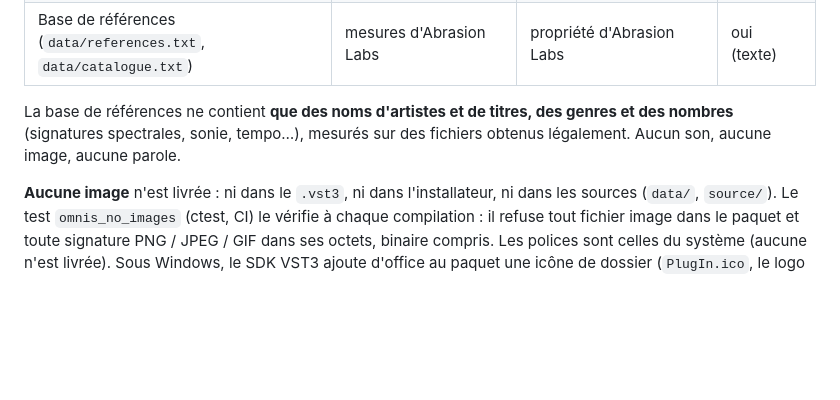
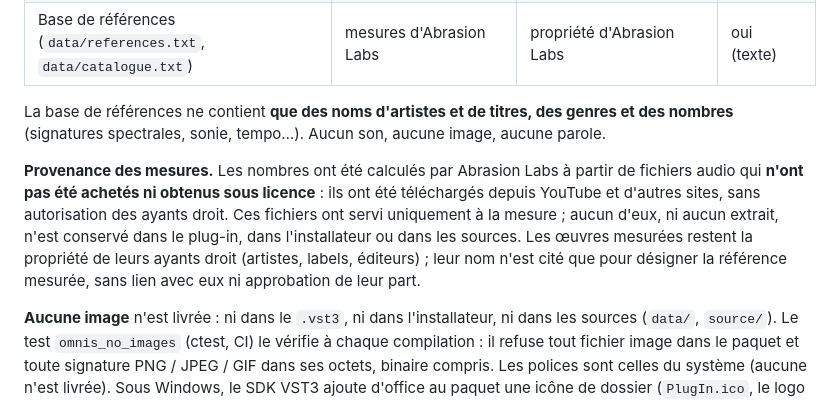
Before and after one commit to mtheo54/Mix-master, a Markdown page: LICENSE_NOTICES.md, the part around the change. Rendered like a GitHub page; blank space fills up the shorter version.

```diff
--- a/LICENSE_NOTICES.md
+++ b/LICENSE_NOTICES.md
@@ -15,8 +15,15 @@ distribution (installateur, archive, dépôt).
 | Base de références (`data/references.txt`, `data/catalogue.txt`) | mesures d'Abrasion Labs | propriété d'Abrasion Labs | oui (texte) |
 
 La base de références ne contient **que des noms d'artistes et de titres, des genres et des nombres**
-(signatures spectrales, sonie, tempo…), mesurés sur des fichiers obtenus légalement. Aucun son,
-aucune image, aucune parole.
+(signatures spectrales, sonie, tempo…). Aucun son, aucune image, aucune parole.
+
+**Provenance des mesures.** Les nombres ont été calculés par Abrasion Labs à partir de fichiers
+audio qui **n'ont pas été achetés ni obtenus sous licence** : ils ont été téléchargés depuis
+YouTube et d'autres sites, sans autorisation des ayants droit. Ces fichiers ont servi uniquement à
+la mesure ; aucun d'eux, ni aucun extrait, n'est conservé dans le plug-in, dans l'installateur ou
+dans les sources. Les œuvres mesurées restent la propriété de leurs ayants droit (artistes,
+labels, éditeurs) ; leur nom n'est cité que pour désigner la référence mesurée, sans lien avec
+eux ni approbation de leur part.
 
 **Aucune image** n'est livrée : ni dans le `.vst3`, ni dans l'installateur, ni dans les sources
 (`data/`, `source/`). Le test `omnis_no_images` (ctest, CI) le vérifie à chaque compilation : il
```
Also changed, not shown: docs/RAPPORT_TECHNIQUE.md (+8 -7 lines), docs/SUIVI.md (+9 -7 lines).
